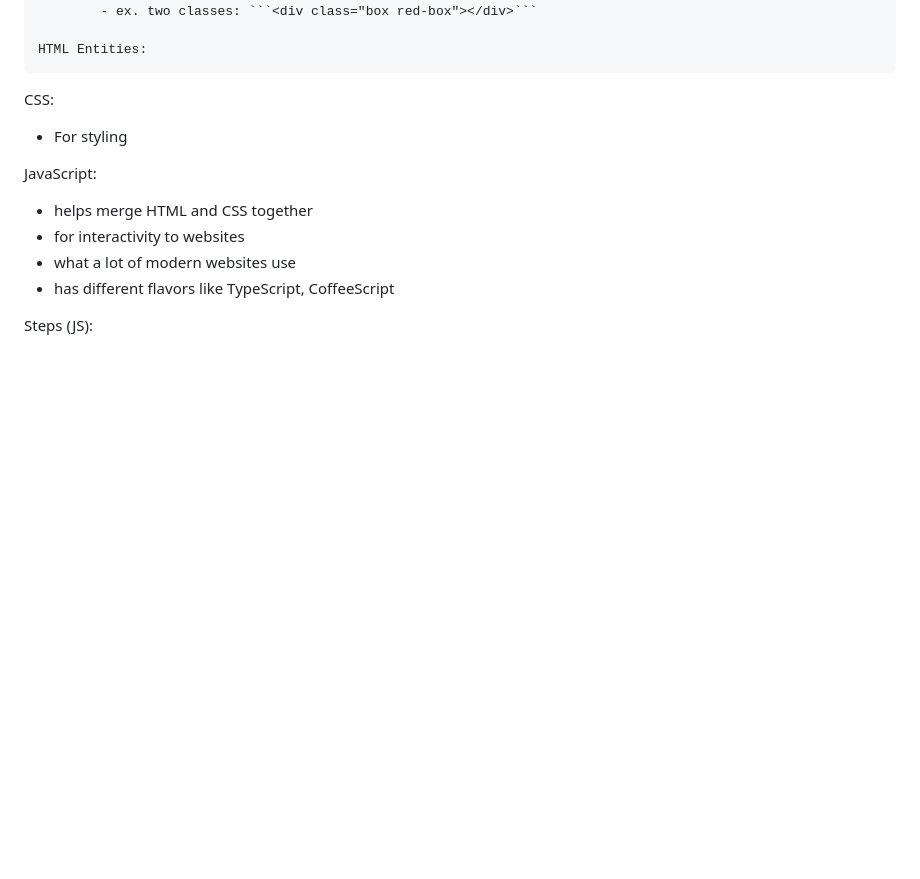
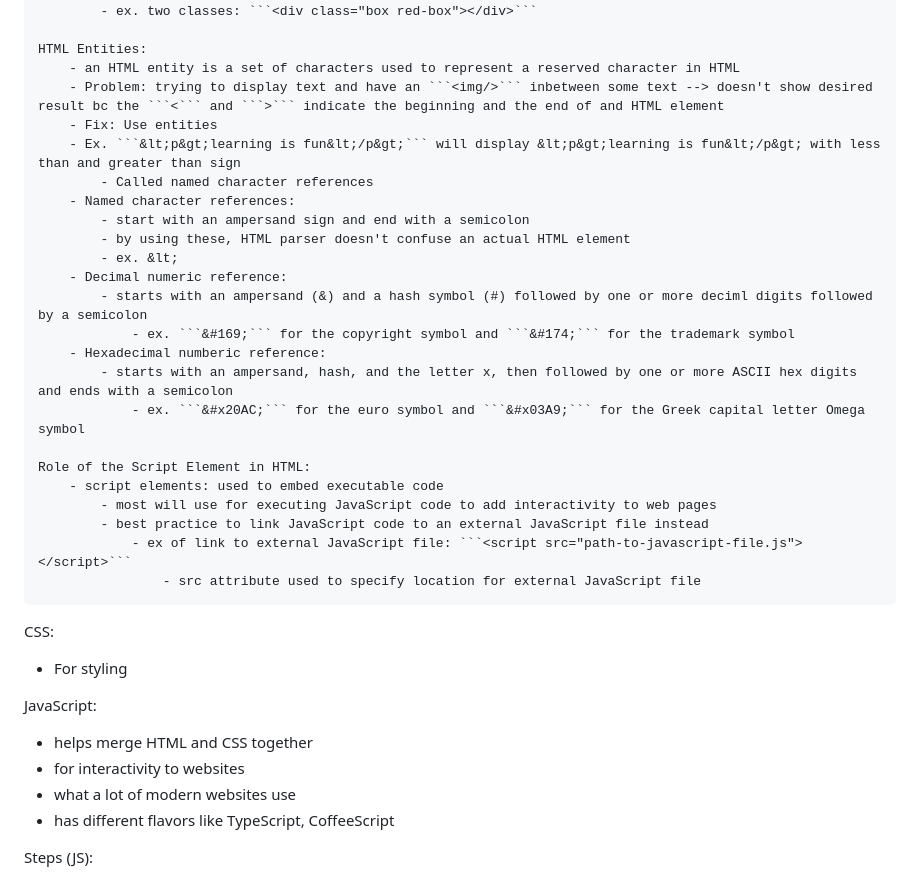
Before and after one commit to sophia-mai/me, a Markdown page: README.md, the part around the change. GitHub-like rendering; blank space fills up the shorter version.

Commit message:
finishing HTML Fundamentals notes from freeCodeCamp

````diff
--- a/README.md
+++ b/README.md
@@ -96,6 +96,29 @@ HTML:
             - ex. two classes: ```<div class="box red-box"></div>```
 
     HTML Entities:
+        - an HTML entity is a set of characters used to represent a reserved character in HTML
+        - Problem: trying to display text and have an ```<img/>``` inbetween some text --> doesn't show desired result bc the ```<``` and ```>``` indicate the beginning and the end of and HTML element
+        - Fix: Use entities
+        - Ex. ```&lt;p&gt;learning is fun&lt;/p&gt;``` will display &lt;p&gt;learning is fun&lt;/p&gt; with less than and greater than sign
+            - Called named character references
+        - Named character references:
+            - start with an ampersand sign and end with a semicolon
+            - by using these, HTML parser doesn't confuse an actual HTML element
+            - ex. &lt;
+        - Decimal numeric reference:
+            - starts with an ampersand (&) and a hash symbol (#) followed by one or more deciml digits followed by a semicolon
+                - ex. ```&#169;``` for the copyright symbol and ```&#174;``` for the trademark symbol
+        - Hexadecimal numberic reference:
+            - starts with an ampersand, hash, and the letter x, then followed by one or more ASCII hex digits and ends with a semicolon
+                - ex. ```&#x20AC;``` for the euro symbol and ```&#x03A9;``` for the Greek capital letter Omega symbol
+
+    Role of the Script Element in HTML:
+        - script elements: used to embed executable code
+            - most will use for executing JavaScript code to add interactivity to web pages
+            - best practice to link JavaScript code to an external JavaScript file instead
+                - ex of link to external JavaScript file: ```<script src="path-to-javascript-file.js"></script>```
+                    - src attribute used to specify location for external JavaScript file
+
 
 CSS:
 
````
